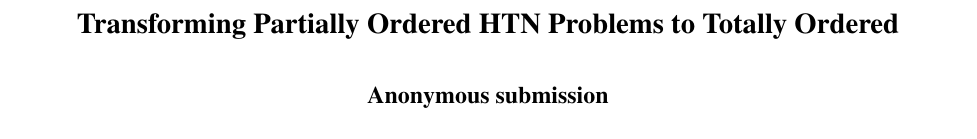
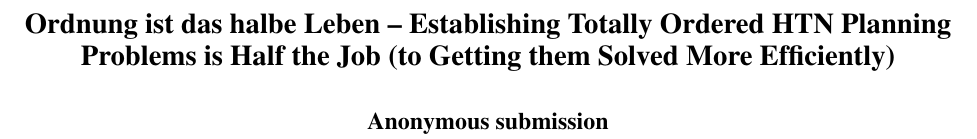
Before and after one commit to ClareWu33/icaps-2023-linearization, a LaTeX paper (paper/paper-mainfile.tex): part of page 1 of 8, cut at the place of the change. Compiled offline with pdfLaTeX.

Commit message:
update title

```diff
--- a/paper/paper-mainfile.tex
+++ b/paper/paper-mainfile.tex
@@ -62,7 +62,8 @@
 % or commands are allowed.
 % Keep the /TemplateVersion tag as is
 \pdfinfo{
-/Title (Transforming Partially Ordered HTN Problems to Totally Ordered)
+/Title (Ordnung ist das halbe Leben -- Establishing Totally Ordered HTN
+Planning Problems is Half the Job (to Getting them Solved More Efficiently))
 /Author (Anonymous)
 /TemplateVersion (2022.1)
 }
@@ -160,7 +161,8 @@
 
 %Example, Multiple Authors, ->> remove \iffalse,\fi and place them surrounding AAAI title to use it
 \iffalse
-\title{Transforming Partially Ordered HTN Problems to Totally Ordered}
+\title{Ordnung ist das halbe Leben -- Establishing Totally Ordered HTN
+	Planning Problems is Half the Job (to Getting them Solved More Efficiently)}
 \author {
     % Authors
     Anonymous
@@ -172,7 +174,8 @@
 }
 \fi
 
-\title{Transforming Partially Ordered HTN Problems to Totally Ordered}
+\title{Ordnung ist das halbe Leben -- Establishing Totally Ordered HTN
+	Planning Problems is Half the Job (to Getting them Solved More Efficiently)}
 
 % REMOVE THIS: bibentry
 % This is only needed to show inline citations in the guidelines document. You should not need it and can safely delete it.
```
